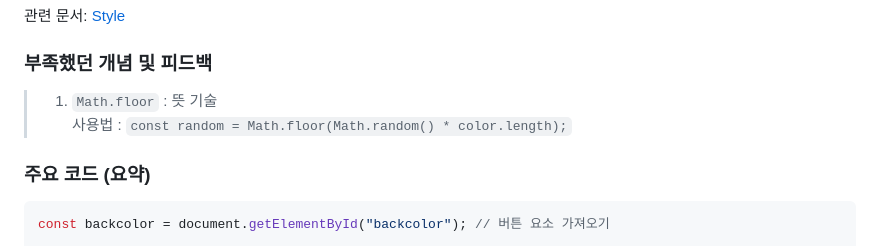
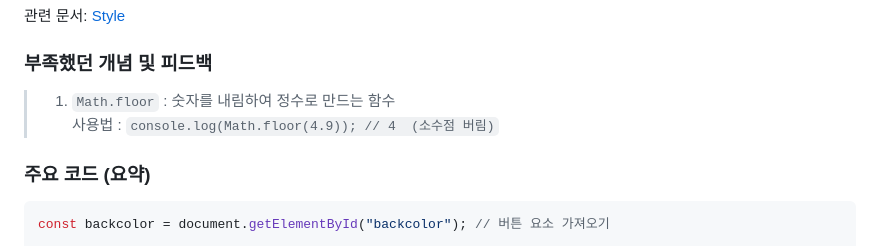
Before and after one commit to DefenseArt/JavaScript-practice, a Markdown page: JavaScript-Docs/feedback.md, the part around the change. Rendered like a GitHub page.

```diff
--- a/JavaScript-Docs/feedback.md
+++ b/JavaScript-Docs/feedback.md
@@ -72,8 +72,8 @@ decrease.onclick = () => {
 관련 문서: [Style](/JavaScript-Docs/Web_Interaction/DOM-Event-Basics.md#style)
 
 ### 부족했던 개념 및 피드백
-> 1. `Math.floor` : 뜻 기술
-> 사용법 : `const random = Math.floor(Math.random() * color.length);`
+> 1. `Math.floor` : 숫자를 내림하여 정수로 만드는 함수
+> 사용법 : `console.log(Math.floor(4.9)); // 4  (소수점 버림)`
 
 
 ### 주요 코드 (요약)
```
